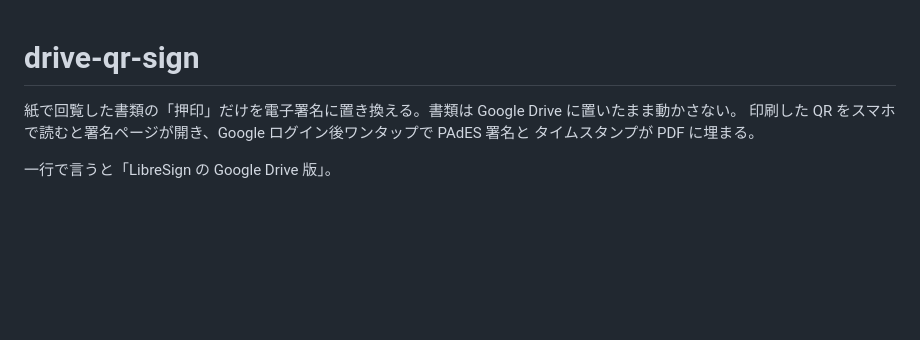
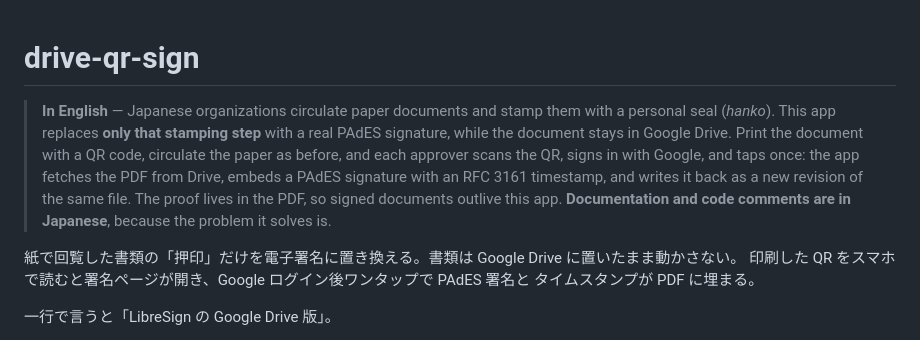
Before and after one commit to Torch-Katsuragi/drive-qr-sign, a Markdown page: README.md, the part around the change. Drawn GitHub-style; blank space fills up the shorter version.

Commit message:
README の冒頭に英語の要約を置く
本文は日本語のまま。押印・回覧・調書といった概念は、英語に直すと何の道具か
かえって伝わらない。読者が日本語話者に絞られるのは、対象がそうだから。
GitHub の検索から辿り着ける最低限として、冒頭に何を解く道具かだけ英語で書く。

Co-Authored-By: Claude Opus 5 <noreply@anthropic.com>

```diff
--- a/README.md
+++ b/README.md
@@ -1,4 +1,12 @@
 # drive-qr-sign
+
+> **In English** — Japanese organizations circulate paper documents and stamp them with a personal
+> seal (*hanko*). This app replaces **only that stamping step** with a real PAdES signature, while the
+> document stays in Google Drive. Print the document with a QR code, circulate the paper as before,
+> and each approver scans the QR, signs in with Google, and taps once: the app fetches the PDF from
+> Drive, embeds a PAdES signature with an RFC 3161 timestamp, and writes it back as a new revision
+> of the same file. The proof lives in the PDF, so signed documents outlive this app.
+> **Documentation and code comments are in Japanese**, because the problem it solves is.
 
 紙で回覧した書類の「押印」だけを電子署名に置き換える。書類は Google Drive に置いたまま動かさない。
 印刷した QR をスマホで読むと署名ページが開き、Google ログイン後ワンタップで PAdES 署名と
```
